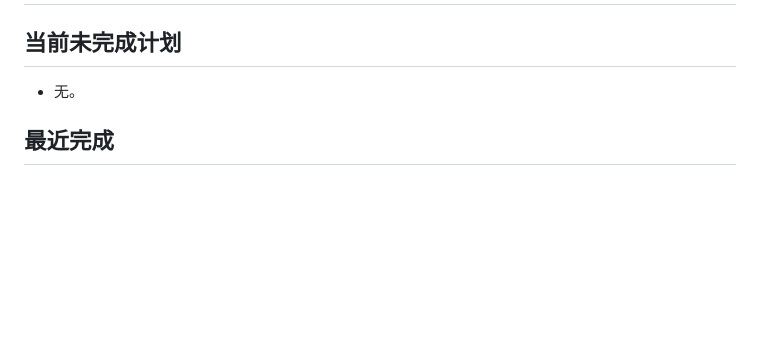
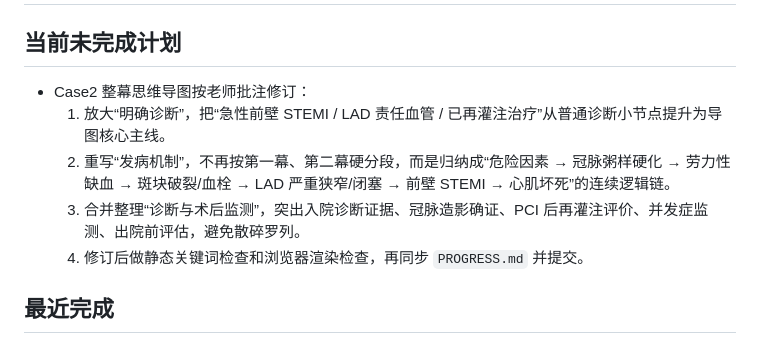
Before and after one commit to ZJHSteven/med-notes-2026-spring-y2, a Markdown page: PLANS.md, the part around the change. Drawn GitHub-style; blank space fills up the shorter version.

Commit message:
docs: 规划Case2导图批注修订

```diff
--- a/PLANS.md
+++ b/PLANS.md
@@ -1,7 +1,11 @@
 # ExecPlan
 
 ## 当前未完成计划
-- 无。
+- Case2 整幕思维导图按老师批注修订：
+  1. 放大“明确诊断”，把“急性前壁 STEMI / LAD 责任血管 / 已再灌注治疗”从普通诊断小节点提升为导图核心主线。
+  2. 重写“发病机制”，不再按第一幕、第二幕硬分段，而是归纳成“危险因素 → 冠脉粥样硬化 → 劳力性缺血 → 斑块破裂/血栓 → LAD 严重狭窄/闭塞 → 前壁 STEMI → 心肌坏死”的连续逻辑链。
+  3. 合并整理“诊断与术后监测”，突出入院诊断证据、冠脉造影确证、PCI 后再灌注评价、并发症监测、出院前评估，避免散碎罗列。
+  4. 修订后做静态关键词检查和浏览器渲染检查，再同步 `PROGRESS.md` 并提交。
 
 ## 最近完成
 - 已完成仓库清理与分组提交：按“课程 / 材料类型 / 是否为最终交付资产”重新梳理当前工作区，删除 `循环系统/PBL作业/Case2-第一幕` 中未跟踪的同学原始 PPT 素材，清理误放到 `循环系统` 与 `毛思想` 目录下的病毒课程重复文件，并将本轮新增资料拆成 `病毒课程 / 医学人文英语 / 局部解剖学 / 毛思想 / 综合素养课程4 / 循环系统` 多笔提交。
```
